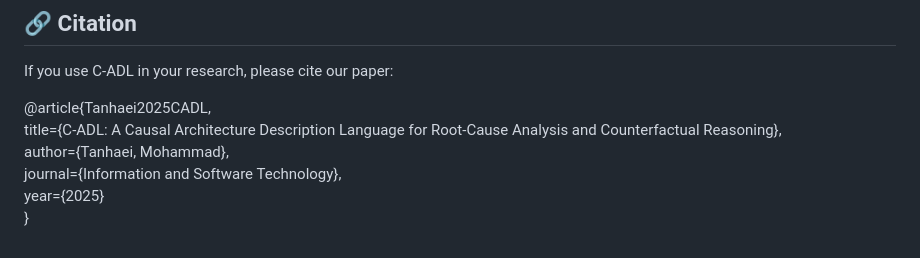
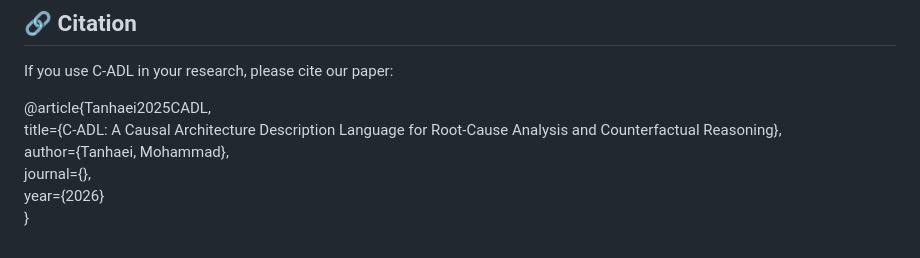
Before and after one commit to tanhaei/C-ADL, a Markdown page: README.md, the part around the change. Drawn GitHub-style.

```diff
--- a/README.md
+++ b/README.md
@@ -153,6 +153,6 @@ If you use C-ADL in your research, please cite our paper:
 @article{Tanhaei2025CADL,
   title={C-ADL: A Causal Architecture Description Language for Root-Cause Analysis and Counterfactual Reasoning},
   author={Tanhaei, Mohammad},
-  journal={Information and Software Technology},
-  year={2025}
+  journal={},
+  year={2026}
 }
```
